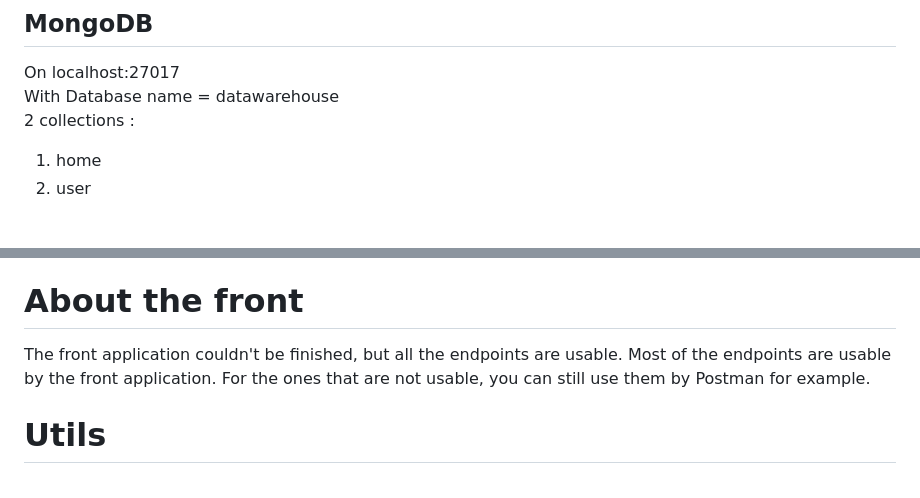
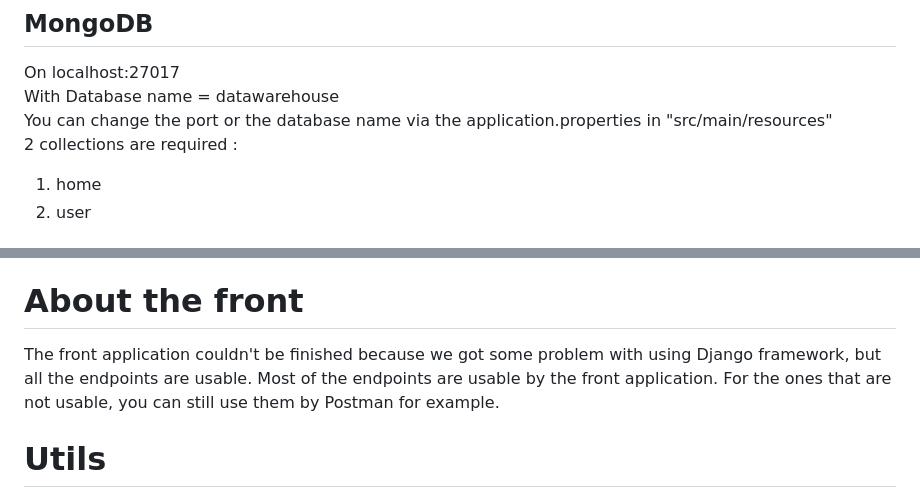
Before and after one commit to LEOGLLRD/DataWarehouse, a Markdown page: README.md, 2 parts joined by grey strips. Rendered like a GitHub page.

```diff
--- a/README.md
+++ b/README.md
@@ -4,7 +4,8 @@
 
 On localhost:27017 <br>
 With Database name = datawarehouse <br>
-2 collections :
+You can change the port or the database name via the application.properties in "src/main/resources" <br>
+2 collections are required :
 <ol>
 <li>home</li>
 <li>user</li>
@@ -116,7 +117,7 @@ Required
 
 # About the front
 
-The front application couldn't be finished, but all the endpoints are usable.
+The front application couldn't be finished because we got some problem with using Django framework, but all the endpoints are usable.
 Most of the endpoints are usable by the front application.
 For the ones that are not usable, you can still use them by Postman for example.
 
```
